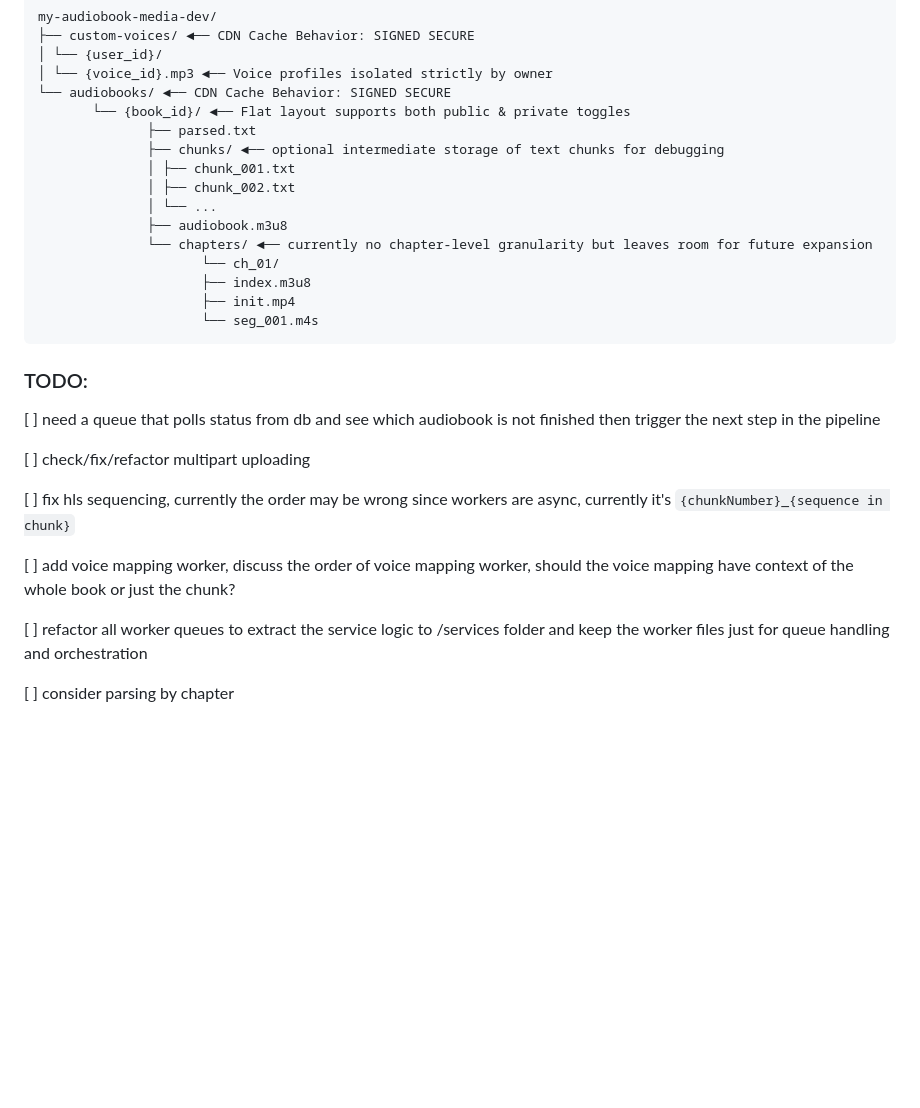
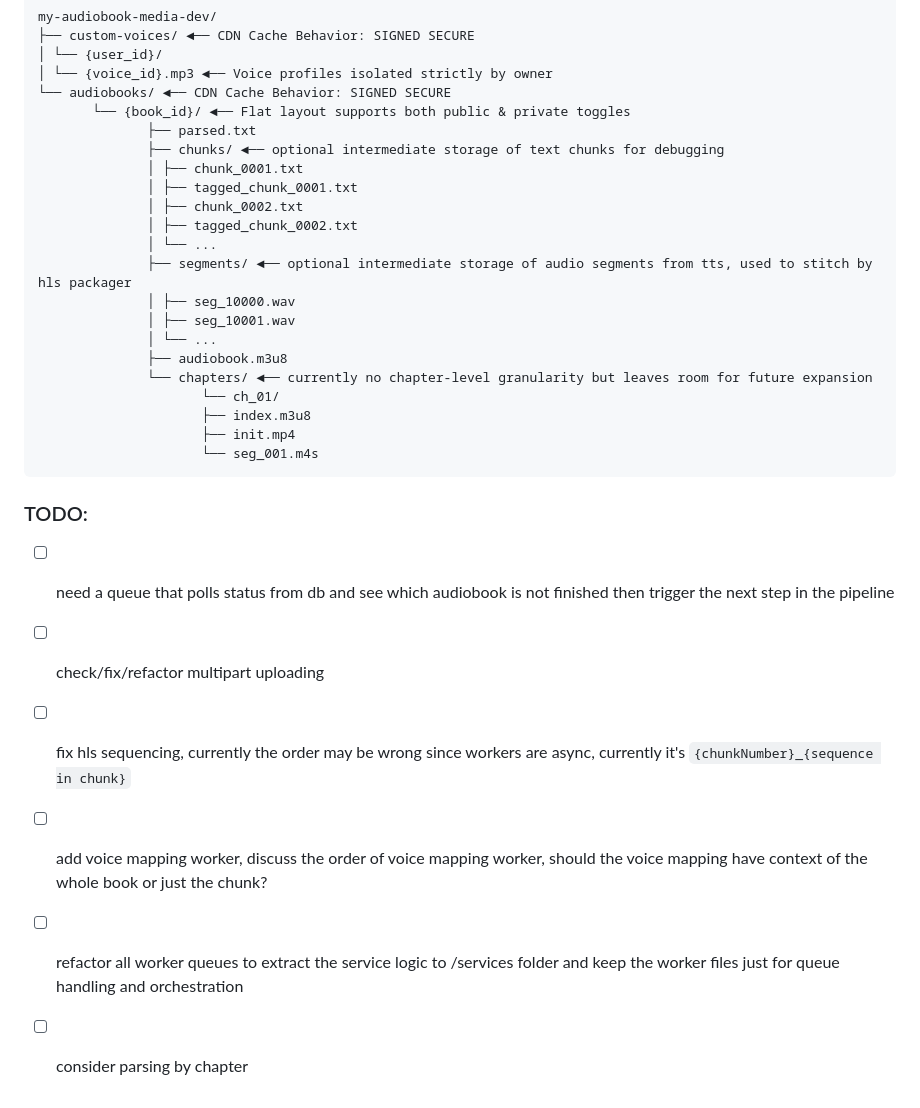
Before and after one commit to andrewhsugithub/audiobook, a Markdown page: apps/api/README.md, the part around the change. Drawn GitHub-style; blank space fills up the shorter version.

```diff
--- a/apps/api/README.md
+++ b/apps/api/README.md
@@ -73,8 +73,14 @@ my-audiobook-media-dev/
        └── {book_id}/ ◄── Flat layout supports both public & private toggles
               ├── parsed.txt
               ├── chunks/ ◄── optional intermediate storage of text chunks for debugging
-              │ ├── chunk_001.txt
-              │ ├── chunk_002.txt
+              │ ├── chunk_0001.txt
+              │ ├── tagged_chunk_0001.txt
+              │ ├── chunk_0002.txt
+              │ ├── tagged_chunk_0002.txt
+              │ └── ...
+              ├── segments/ ◄── optional intermediate storage of audio segments from tts, used to stitch by hls packager
+              │ ├── seg_10000.wav
+              │ ├── seg_10001.wav
               │ └── ...
               ├── audiobook.m3u8
               └── chapters/ ◄── currently no chapter-level granularity but leaves room for future expansion
@@ -86,14 +92,9 @@ my-audiobook-media-dev/
 
 ### TODO:
 
-[ ] need a queue that polls status from db and see which audiobook is not finished then trigger the next step in the pipeline
-
-[ ] check/fix/refactor multipart uploading
-
-[ ] fix hls sequencing, currently the order may be wrong since workers are async, currently it's `{chunkNumber}_{sequence in chunk}`
-
-[ ] add voice mapping worker, discuss the order of voice mapping worker, should the voice mapping have context of the whole book or just the chunk?
-
-[ ] refactor all worker queues to extract the service logic to /services folder and keep the worker files just for queue handling and orchestration
-
-[ ] consider parsing by chapter
+- [ ] need a queue that polls status from db and see which audiobook is not finished then trigger the next step in the pipeline
+- [ ] check/fix/refactor multipart uploading
+- [ ] fix hls sequencing, currently the order may be wrong since workers are async, currently it's `{chunkNumber}_{sequence in chunk}`
+- [ ] add voice mapping worker, discuss the order of voice mapping worker, should the voice mapping have context of the whole book or just the chunk?
+- [ ] refactor all worker queues to extract the service logic to /services folder and keep the worker files just for queue handling and orchestration
+- [ ] consider parsing by chapter
```
Also changed, not shown: README.md (+4 -4 lines).
